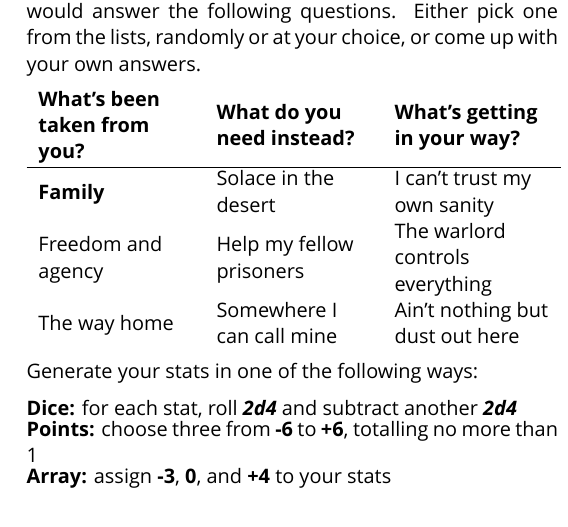
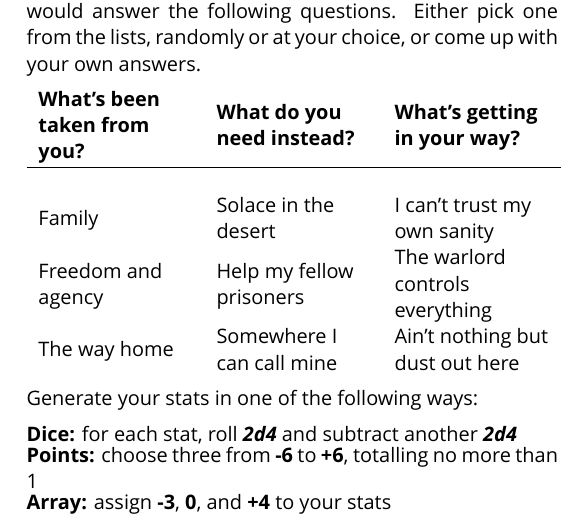
Before and after one commit to apaleslimghost/Outback, a LaTeX document (outback-basic-and-extended.tex, which reads sections/characters/creation.tex): part of one column of page 3 of 4, cut so that both start at the same text. Compiled offline with XeLaTeX; a missing font is replaced by an installed copy or a similar font.

Commit message:
fix hline break

```diff
--- a/sections/characters/creation.tex
+++ b/sections/characters/creation.tex
@@ -7,7 +7,7 @@ When conceiving your character, think about how they would answer the following
 \begin{tabular}{$L{0.29\linewidth}^L{0.29\linewidth}^L{0.29\linewidth}}
 \rowstyle{\bfseries}
 What's been taken from you? & What do you need instead? & What's getting in your way? \\
-\hline
+\hline \\
 Family                      & Solace in the desert      & I can't trust my own sanity \\
 Freedom and agency          & Help my fellow prisoners  & The warlord controls everything \\
 The way home                & Somewhere I can call mine & Ain't nothing but dust out here \\
```
